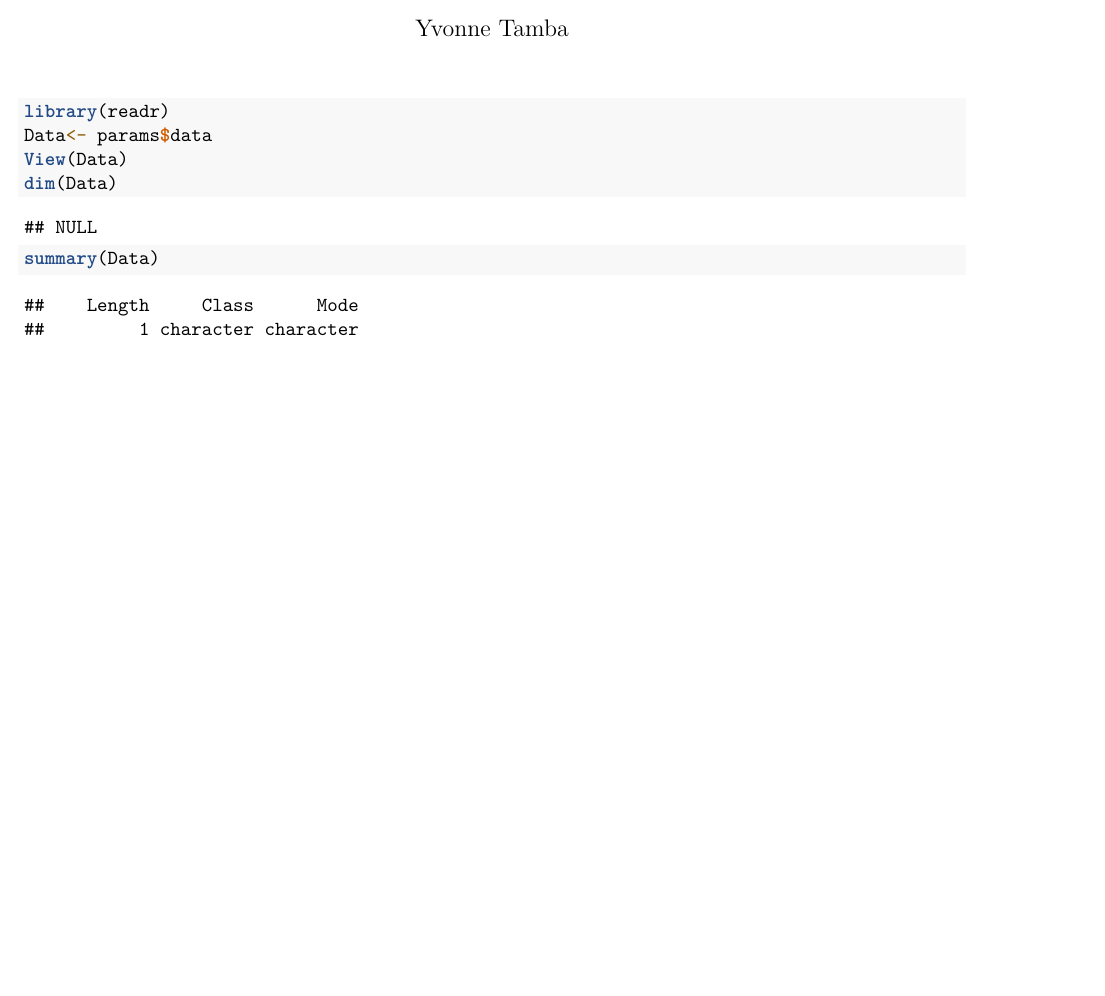
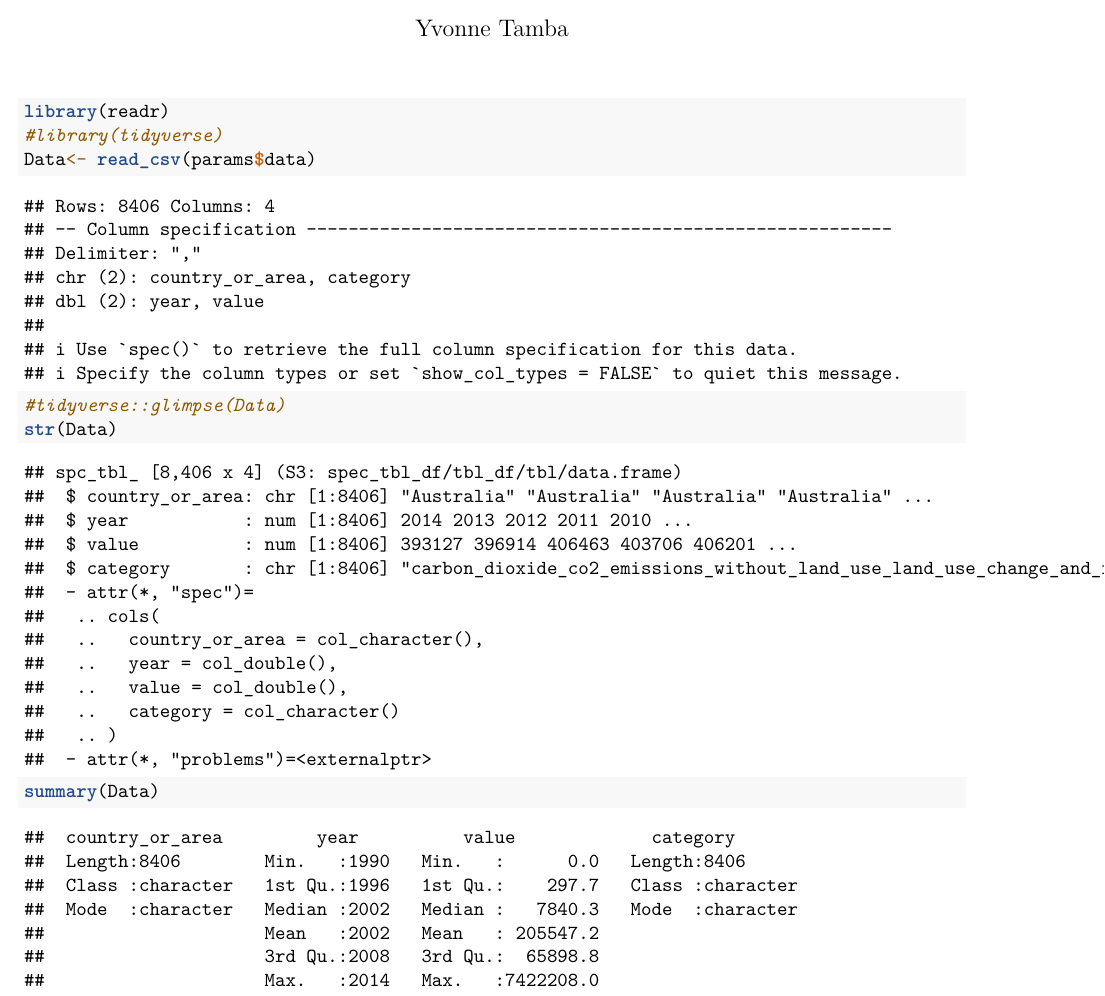
Before and after one commit to Y-Tamba/report-templates, an R Markdown document (UN_GHG.Rmd): part of the page, cut so that both start at the same text, the shorter picture padded with empty space. Rendered offline with R 4.5, knitr and Pandoc, then LaTeX, with nearby package versions.

Commit message:
GHG knit into pdf

````diff
--- a/UN_GHG.Rmd
+++ b/UN_GHG.Rmd
@@ -3,15 +3,16 @@ title: 'EDA Report'
 author: 'Yvonne Tamba'
 output: pdf_document
 params:
-  data: "green_house_gas_inventory_data_data.csv"
+  data: "greenhouse_gas_inventory_data_data.csv"
   date: "r format(Sys.time(), '%d %B, %Y')"
 ---
 
 
 ```{r, setup, include=TRUE}
 library(readr)
-Data<- params$data
-View(Data)
-dim(Data)
+#library(tidyverse)
+Data<- read_csv(params$data)
+#tidyverse::glimpse(Data)
+str(Data)
 summary(Data)
 ```
````
Also changed, not shown: UN_GHG.pdf.
